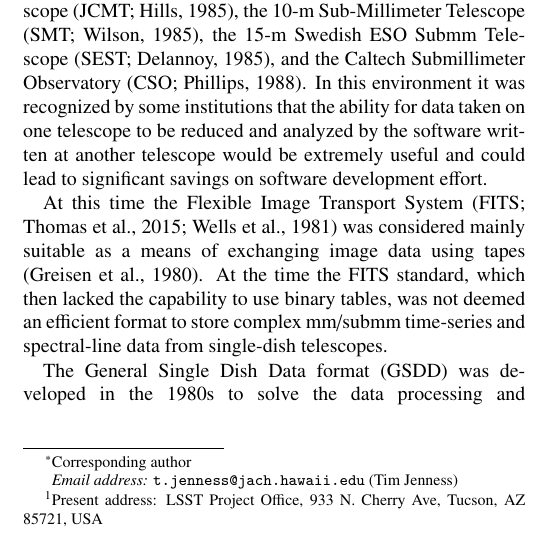
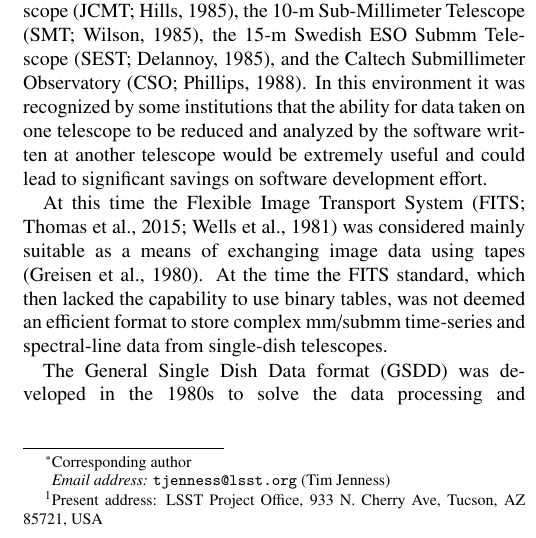
Before and after one commit to timj/aandc-gsdd, a LaTeX paper (acgsd.tex): part of one column of page 1 of 7, cut so that both start at the same text. Compiled offline with pdfLaTeX.

Commit message:
Fix contact email

```diff
--- a/acgsd.tex
+++ b/acgsd.tex
@@ -148,7 +148,7 @@
 %% \address[label2]{<address>}
 
 \author[jac]{Tim Jenness\corref{cor1}\fnref{timj}}
-\ead{t.jenness@jach.hawaii.edu}
+\ead{tjenness@lsst.org}
 \author[noao]{Elizabeth~B.~Stobie}
 \author[nrao]{Ronald~J.~Maddalena}
 \author[hp]{Jon~H.~Fairclough}
```
